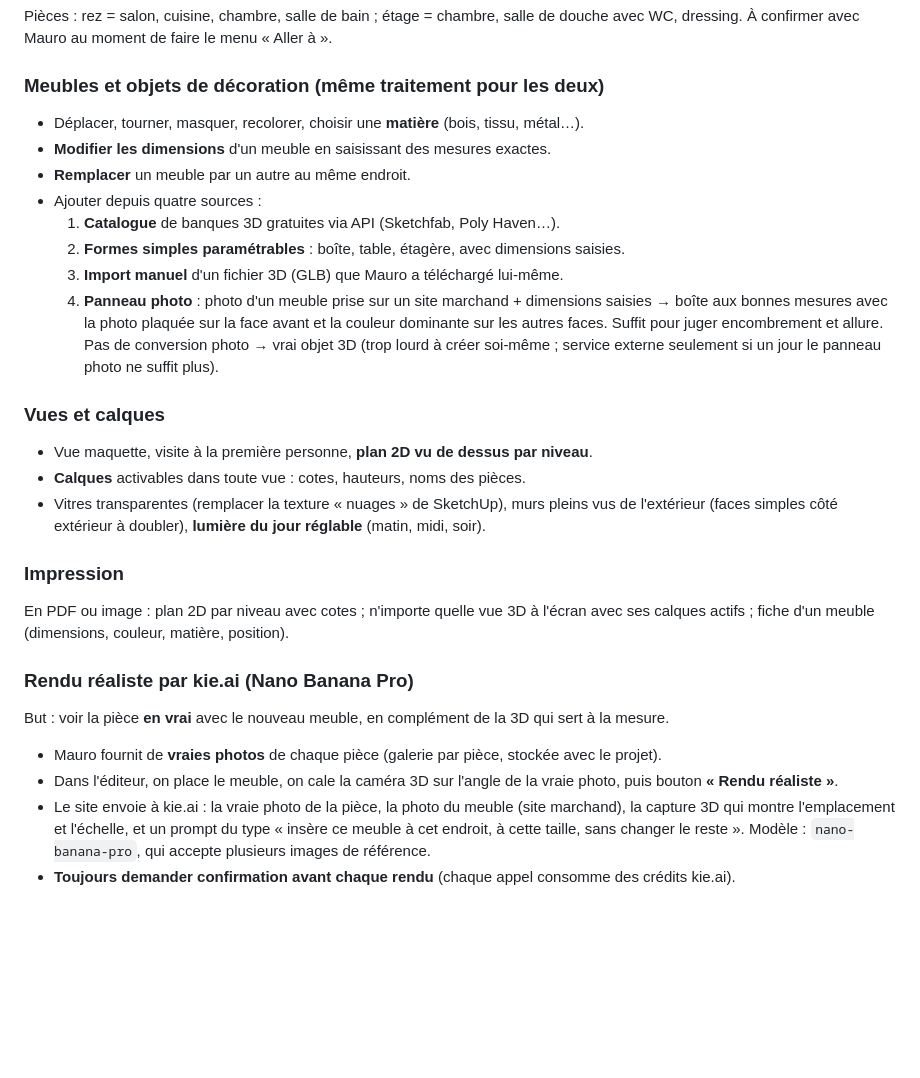
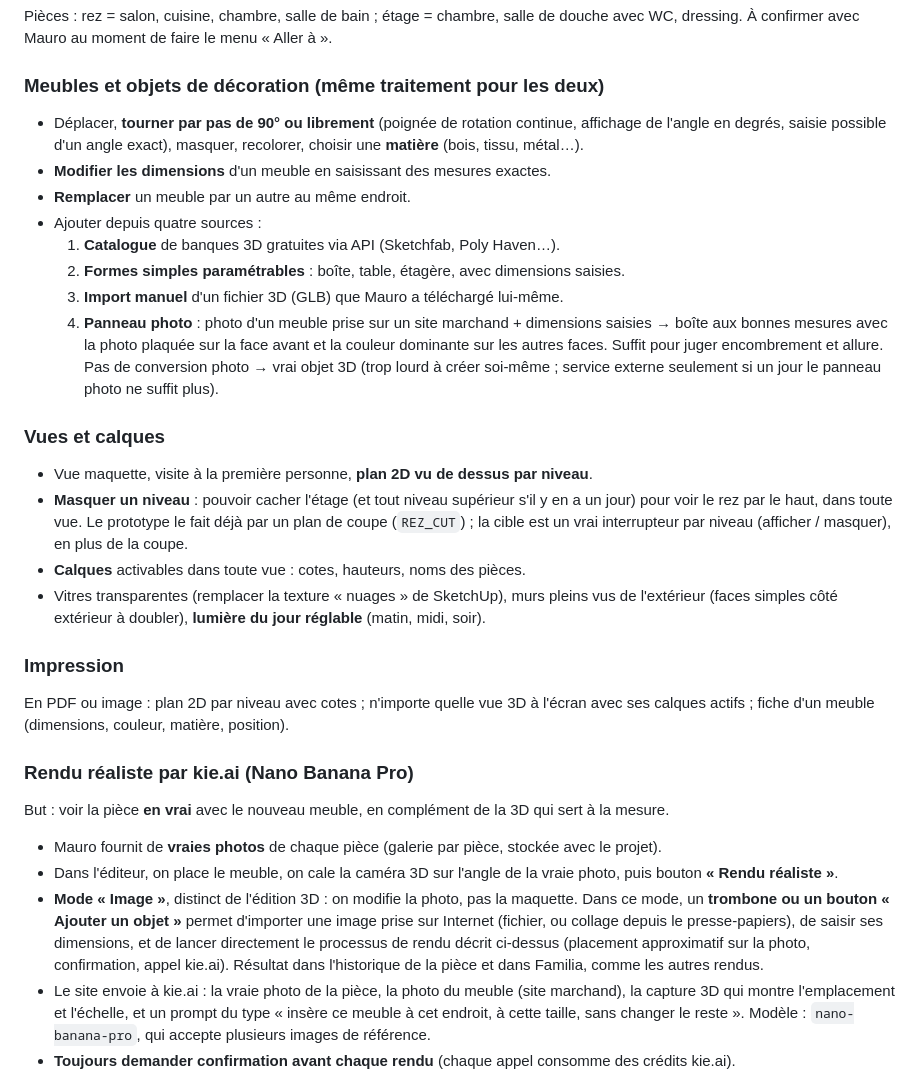
Before and after one commit to Maulink70/maison3D, a Markdown page: CLAUDE.md, the part around one of its changes. Rendered like a GitHub page; blank space fills up the shorter version.

```diff
--- a/CLAUDE.md
+++ b/CLAUDE.md
@@ -88,7 +88,7 @@ Outil pour Mauro et sa compagne Tamara, afin de préparer le réaménagement ré
 Pièces : rez = salon, cuisine, chambre, salle de bain ; étage = chambre, salle de douche avec WC, dressing. À confirmer avec Mauro au moment de faire le menu « Aller à ».
 
 ### Meubles et objets de décoration (même traitement pour les deux)
-- Déplacer, tourner, masquer, recolorer, choisir une **matière** (bois, tissu, métal…).
+- Déplacer, **tourner par pas de 90° ou librement** (poignée de rotation continue, affichage de l'angle en degrés, saisie possible d'un angle exact), masquer, recolorer, choisir une **matière** (bois, tissu, métal…).
 - **Modifier les dimensions** d'un meuble en saisissant des mesures exactes.
 - **Remplacer** un meuble par un autre au même endroit.
 - Ajouter depuis quatre sources :
@@ -99,6 +99,7 @@ Pièces : rez = salon, cuisine, chambre, salle de bain ; étage = chambre, salle
 
 ### Vues et calques
 - Vue maquette, visite à la première personne, **plan 2D vu de dessus par niveau**.
+- **Masquer un niveau** : pouvoir cacher l'étage (et tout niveau supérieur s'il y en a un jour) pour voir le rez par le haut, dans toute vue. Le prototype le fait déjà par un plan de coupe (`REZ_CUT`) ; la cible est un vrai interrupteur par niveau (afficher / masquer), en plus de la coupe.
 - **Calques** activables dans toute vue : cotes, hauteurs, noms des pièces.
 - Vitres transparentes (remplacer la texture « nuages » de SketchUp), murs pleins vus de l'extérieur (faces simples côté extérieur à doubler), **lumière du jour réglable** (matin, midi, soir).
 
@@ -109,6 +110,7 @@ En PDF ou image : plan 2D par niveau avec cotes ; n'importe quelle vue 3D à l'
 But : voir la pièce **en vrai** avec le nouveau meuble, en complément de la 3D qui sert à la mesure.
 - Mauro fournit de **vraies photos** de chaque pièce (galerie par pièce, stockée avec le projet).
 - Dans l'éditeur, on place le meuble, on cale la caméra 3D sur l'angle de la vraie photo, puis bouton **« Rendu réaliste »**.
+- **Mode « Image »**, distinct de l'édition 3D : on modifie la photo, pas la maquette. Dans ce mode, un **trombone ou un bouton « Ajouter un objet »** permet d'importer une image prise sur Internet (fichier, ou collage depuis le presse-papiers), de saisir ses dimensions, et de lancer directement le processus de rendu décrit ci-dessus (placement approximatif sur la photo, confirmation, appel kie.ai). Résultat dans l'historique de la pièce et dans Familia, comme les autres rendus.
 - Le site envoie à kie.ai : la vraie photo de la pièce, la photo du meuble (site marchand), la capture 3D qui montre l'emplacement et l'échelle, et un prompt du type « insère ce meuble à cet endroit, à cette taille, sans changer le reste ». Modèle : `nano-banana-pro`, qui accepte plusieurs images de référence.
 - **Toujours demander confirmation avant chaque rendu** (chaque appel consomme des crédits kie.ai).
 - **Historique des rendus** conservé : pour chaque pièce, on fait défiler les rendus précédents avec une petite flèche, rien n'est écrasé.
```
Also changed, not shown: other parts of CLAUDE.md (+13 -3 lines).
